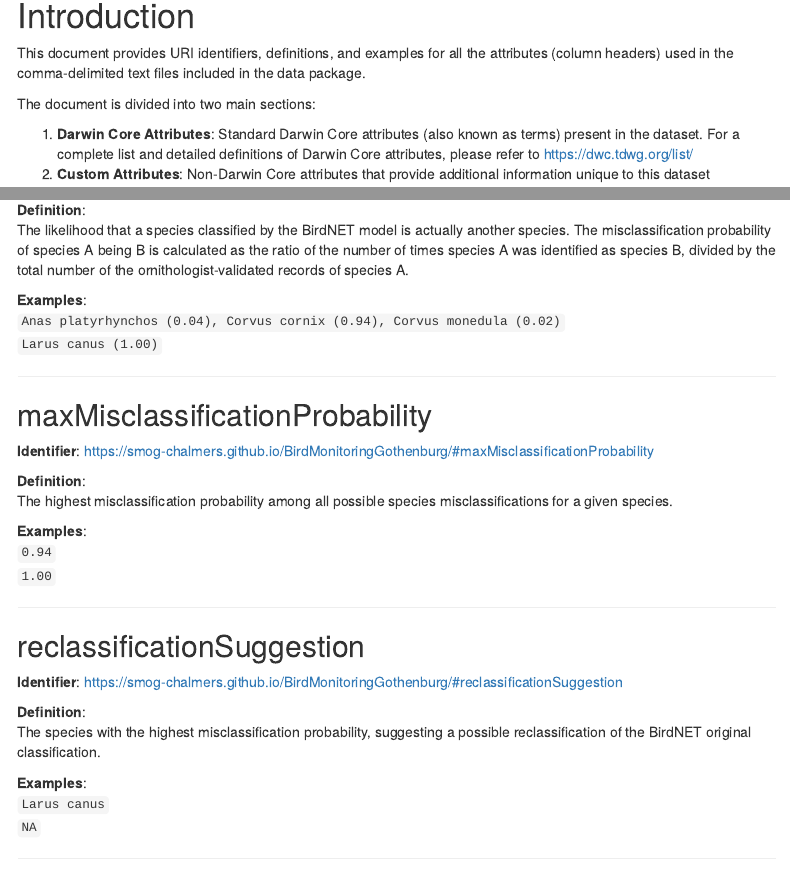
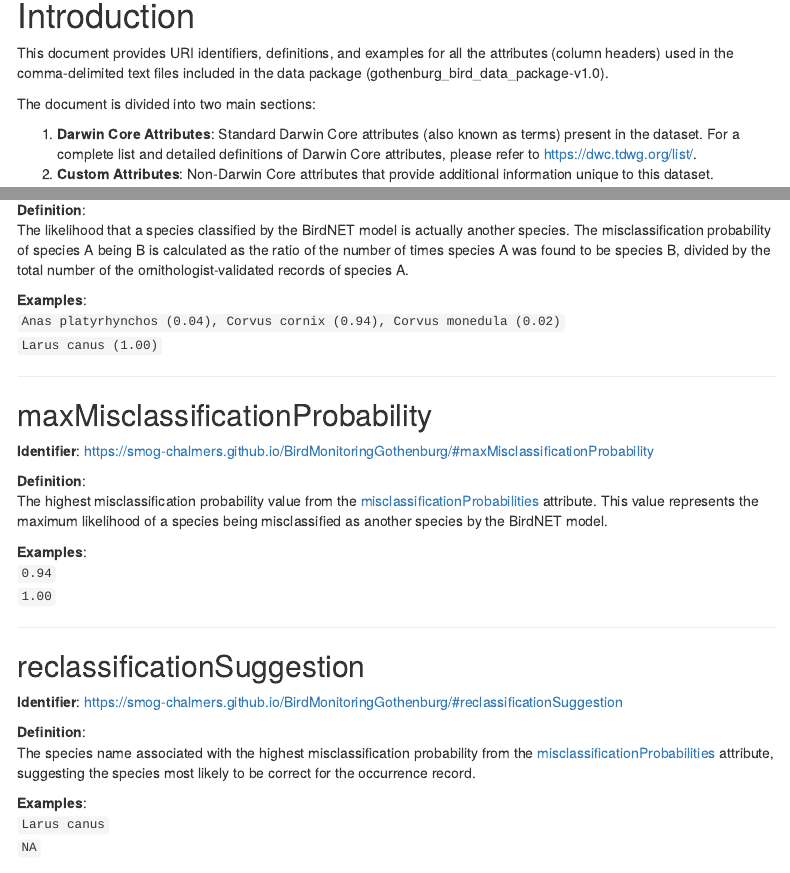
Before and after one commit to SMoG-Chalmers/BirdMonitoringGothenburg, an R Markdown document (docs/index.Rmd): the page in a window 1100 px wide, from 120 px down, and a second part further down, joined at a grey line. Rendered offline with R 4.5, knitr and Pandoc, with nearby package versions; menus at the side of the page are left out.

Commit message:
Update the description of some attributes

```diff
--- a/docs/index.Rmd
+++ b/docs/index.Rmd
@@ -11,12 +11,12 @@ date: "Last updated: `r Sys.Date()`"
 
 # Introduction
 
-This document provides URI identifiers, definitions, and examples for all the attributes (column headers) used in the comma-delimited text files included in the data package.
+This document provides URI identifiers, definitions, and examples for all the attributes (column headers) used in the comma-delimited text files included in the data package (gothenburg_bird_data_package-v1.0).
 
 The document is divided into two main sections:
 
-1.  **Darwin Core Attributes**: Standard Darwin Core attributes (also known as terms) present in the dataset. For a complete list and detailed definitions of Darwin Core attributes, please refer to <https://dwc.tdwg.org/list/>
-2.  **Custom Attributes**: Non-Darwin Core attributes that provide additional information unique to this dataset
+1.  **Darwin Core Attributes**: Standard Darwin Core attributes (also known as terms) present in the dataset. For a complete list and detailed definitions of Darwin Core attributes, please refer to <https://dwc.tdwg.org/list/>.
+2.  **Custom Attributes**: Non-Darwin Core attributes that provide additional information unique to this dataset.
 
 ------------------------------------------------------------------------
 
@@ -304,7 +304,7 @@ The accuracy of the BirdNET species classification based on the random subset of
 **Identifier**: <https://smog-chalmers.github.io/BirdMonitoringGothenburg/#misclassificationProbabilities>
 
 **Definition**:\
-The likelihood that a species classified by the BirdNET model is actually another species. The misclassification probability of species A being B is calculated as the ratio of the number of times species A was identified as species B, divided by the total number of the ornithologist-validated records of species A.
+The likelihood that a species classified by the BirdNET model is actually another species. The misclassification probability of species A being B is calculated as the ratio of the number of times species A was found to be species B, divided by the total number of the ornithologist-validated records of species A.
 
 **Examples**:\
 `Anas platyrhynchos (0.04), Corvus cornix (0.94), Corvus monedula (0.02)`\
@@ -317,7 +317,7 @@ The likelihood that a species classified by the BirdNET model is actually anothe
 **Identifier**: <https://smog-chalmers.github.io/BirdMonitoringGothenburg/#maxMisclassificationProbability>
 
 **Definition**:\
-The highest misclassification probability among all possible species misclassifications for a given species.
+The highest misclassification probability value from the [misclassificationProbabilities](#misclassificationProbabilities) attribute. This value represents the maximum likelihood of a species being misclassified as another species by the BirdNET model.
 
 **Examples**:\
 `0.94`\
@@ -330,7 +330,7 @@ The highest misclassification probability among all possible species misclassifi
 **Identifier**: <https://smog-chalmers.github.io/BirdMonitoringGothenburg/#reclassificationSuggestion>
 
 **Definition**:\
-The species with the highest misclassification probability, suggesting a possible reclassification of the BirdNET original classification.
+The species name associated with the highest misclassification probability from the [misclassificationProbabilities](#misclassificationProbabilities) attribute, suggesting the species most likely to be correct for the occurrence record.
 
 **Examples**:\
 `Larus canus`\
```
Also changed, not shown: docs/index.Rmd (4 more changed lines), 1 other file.
